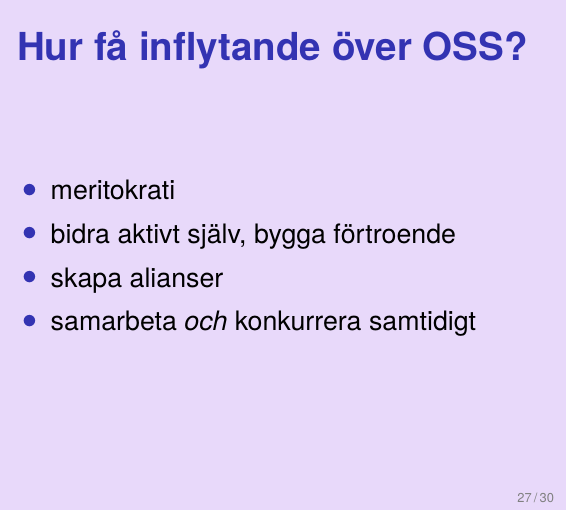
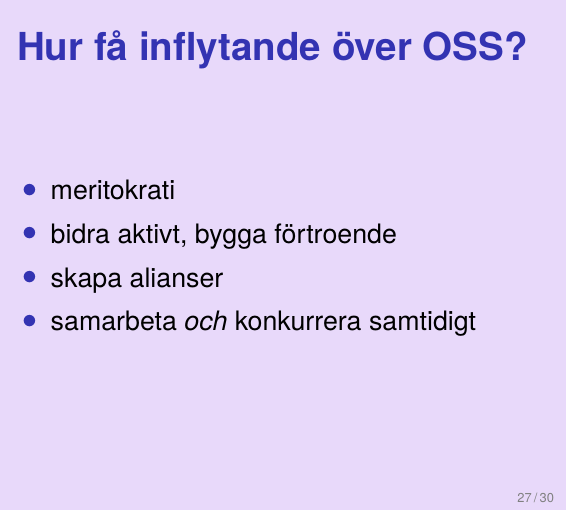
Before and after one commit to lunduniversity/reqeng, a LaTeX poster (intro/re-intro.tex): page 29 of 32. Compiled offline with pdfLaTeX.

Commit message:
simplify wording

```diff
--- a/intro/re-intro.tex
+++ b/intro/re-intro.tex
@@ -273,7 +273,7 @@ Det finns lång, intressant historia:
 \begin{Slide}{Hur få inflytande över OSS?}
 \begin{itemize}
   \item meritokrati
-  \item bidra aktivt själv, bygga förtroende
+  \item bidra aktivt, bygga förtroende
   \item skapa alianser
   \item samarbeta \emph{och} konkurrera samtidigt
 \end{itemize}
```
